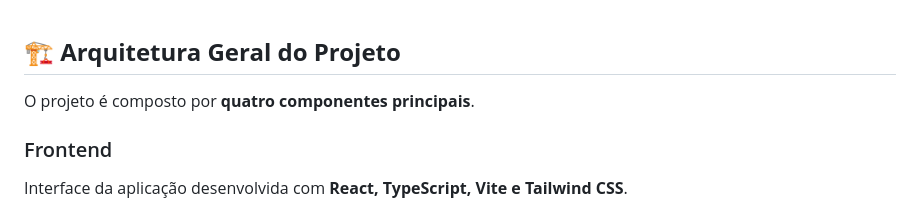
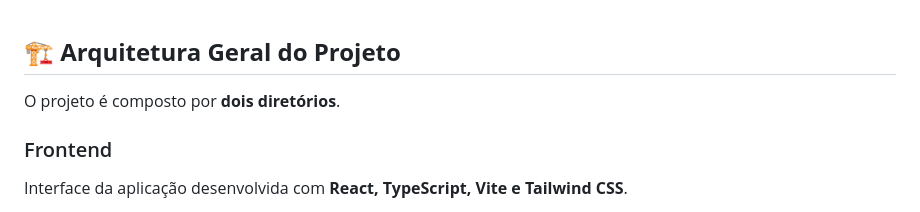
Before and after one commit to Balbinao/Startdoor, a Markdown page: README.md, the part around the change. GitHub-like rendering.

Commit message:
Update project structure description in README

```diff
--- a/README.md
+++ b/README.md
@@ -133,7 +133,7 @@ O sistema utiliza **Inteligência Artificial (Google Gemini)** para gerar recome
 
 ## 🏗️ **Arquitetura Geral do Projeto**
 
-O projeto é composto por **quatro componentes principais**.
+O projeto é composto por **dois diretórios**.
 
 ### Frontend
 
```
